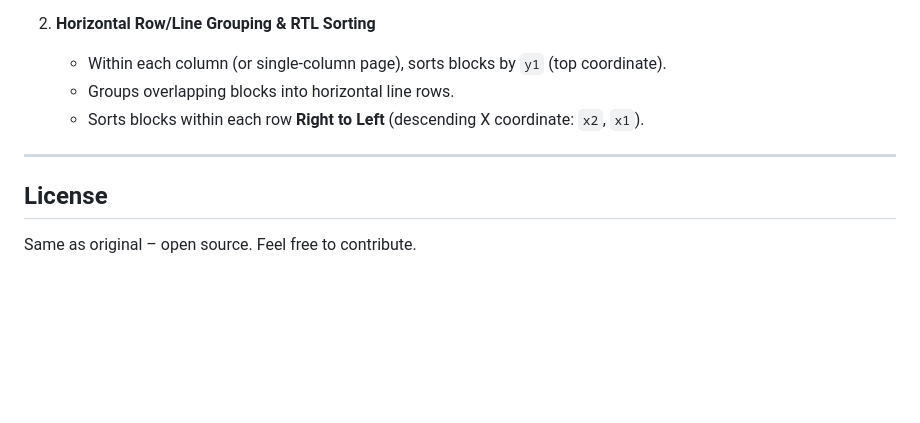
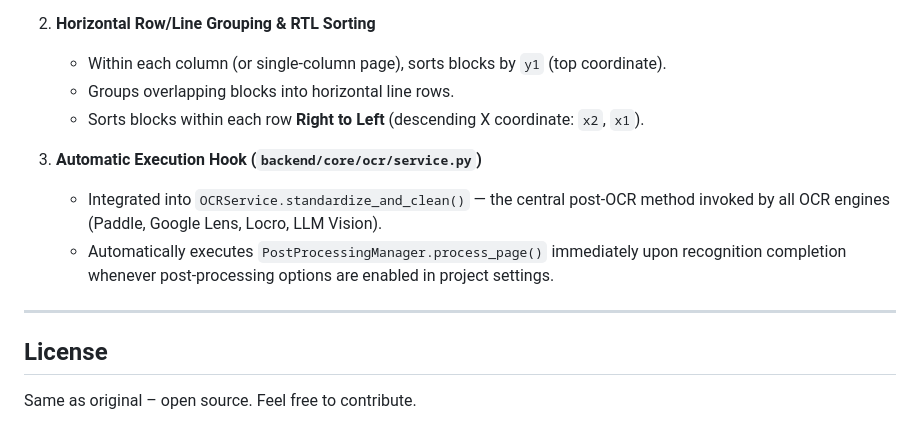
Before and after one commit to adam76064/The_Arabic_OCR, a Markdown page: DEVELOPER_GUIDE.md, the part around the change. Rendered like a GitHub page; blank space fills up the shorter version.

```diff
--- a/DEVELOPER_GUIDE.md
+++ b/DEVELOPER_GUIDE.md
@@ -1080,7 +1080,12 @@ backend/post_processing/
    - Groups overlapping blocks into horizontal line rows.
    - Sorts blocks within each row **Right to Left** (descending X coordinate: `x2`, `x1`).
 
+3. **Automatic Execution Hook (`backend/core/ocr/service.py`)**
+   - Integrated into `OCRService.standardize_and_clean()` — the central post-OCR method invoked by all OCR engines (Paddle, Google Lens, Locro, LLM Vision).
+   - Automatically executes `PostProcessingManager.process_page()` immediately upon recognition completion whenever post-processing options are enabled in project settings.
+
 ---
+
 
 ## License
 
```
Also changed, not shown: README.md (+1 -3 lines).
